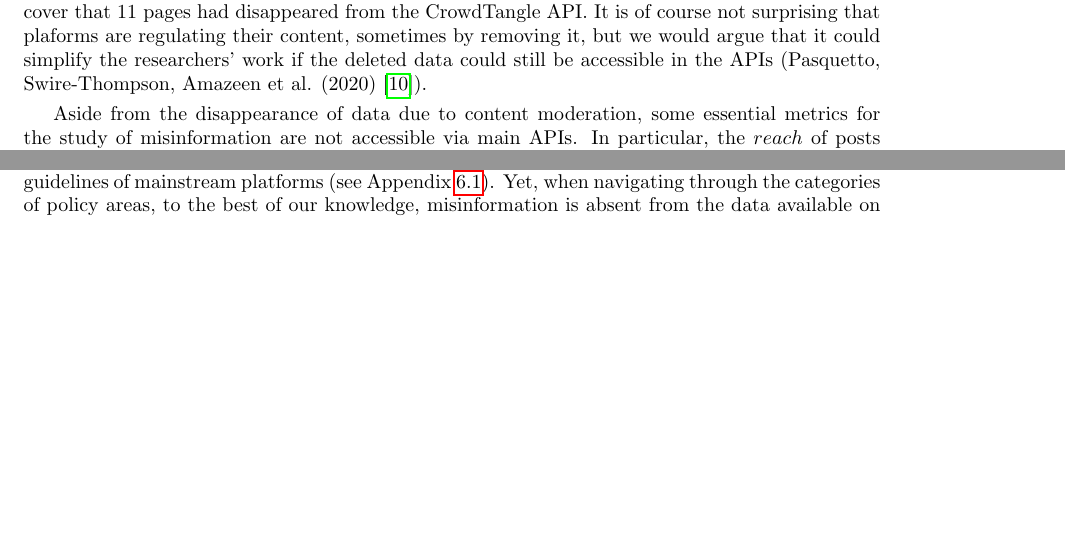
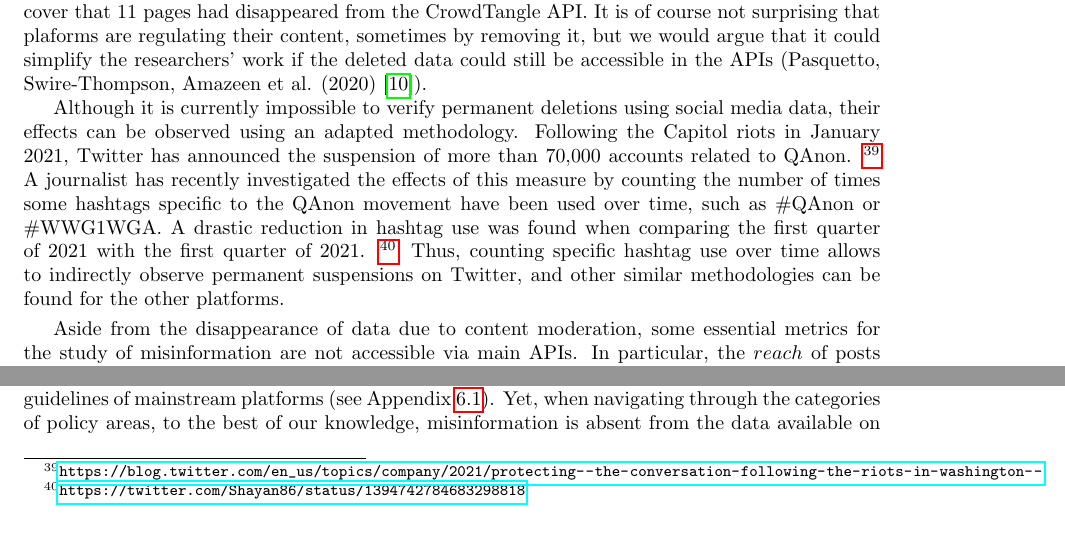
Before and after one commit to medialab/webclim_misinformation_related_interventions, a LaTeX paper (article/draft.tex): two parts of page 19 of 23, joined at a grey line, cut so that both start at the same text, the shorter picture padded with empty space. Compiled offline with pdfLaTeX.

Commit message:
add the Shayan part

```diff
--- a/article/draft.tex
+++ b/article/draft.tex
@@ -674,6 +670,14 @@ However, by June $2021$, thirty videos had disappeared from the YouTube API for
 Similarly, in a related research project (see Thero and Vincent (2020)~\cite{therovincent}) we searched on CrowdTangle for $94$ public accounts sharing specific content associated with misinformation in November $2020$.
 We tried to collect the posts from those $94$ pages in January $2021$, to only discover that $11$ pages had disappeared from the CrowdTangle API.
 It is of course not surprising that plaforms are regulating their content, sometimes by removing it, but we would argue that it could simplify the researchers' work if the deleted data could still be accessible in the APIs (Pasquetto, Swire-Thompson, Amazeen et al. (2020)~\cite{pasquetto}).
+
+Although it is currently impossible to verify permanent deletions using social media data, their effects can be observed using an adapted methodology.
+Following the Capitol riots in January 2021, Twitter has announced the suspension of more than 70,000 accounts related to QAnon.
+\footnote{\url{https://blog.twitter.com/en_us/topics/company/2021/protecting--the-conversation-following-the-riots-in-washington--}}
+A journalist has recently investigated the effects of this measure by counting the number of times some hashtags specific to the QAnon movement have been used over time, such as \#QAnon or \#WWG1WGA.
+A drastic reduction in hashtag use was found when comparing the first quarter of 2021 with the first quarter of 2021.
+\footnote{\url{https://twitter.com/Shayan86/status/1394742784683298818}}
+Thus, counting specific hashtag use over time allows to indirectly observe permanent suspensions on Twitter, and other similar methodologies can be found for the other platforms.
 
 \smallskip
 
```
Also changed, not shown: article/draft.tex (4 more changed lines).
